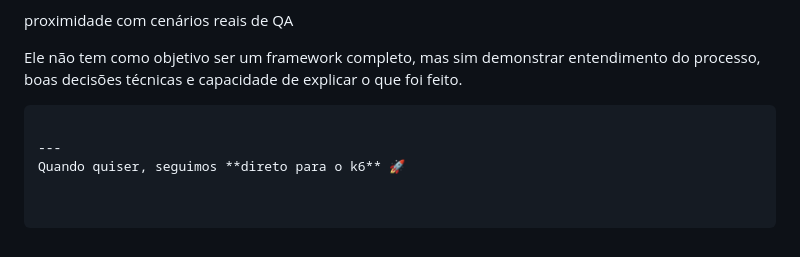
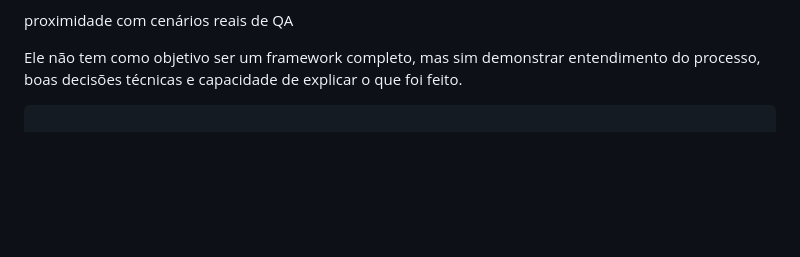
Before and after one commit to alinehubner/Fullstack_Test_Automation, a Markdown page: README.md, the part around the change. Rendered like a GitHub page; blank space fills up the shorter version.

````diff
--- a/README.md
+++ b/README.md
@@ -178,9 +178,3 @@ proximidade com cenários reais de QA
 Ele não tem como objetivo ser um framework completo, mas sim demonstrar entendimento do processo, boas decisões técnicas e capacidade de explicar o que foi feito.
 
 ```
-
----
-Quando quiser, seguimos **direto para o k6** 🚀
-
-
-```
````
